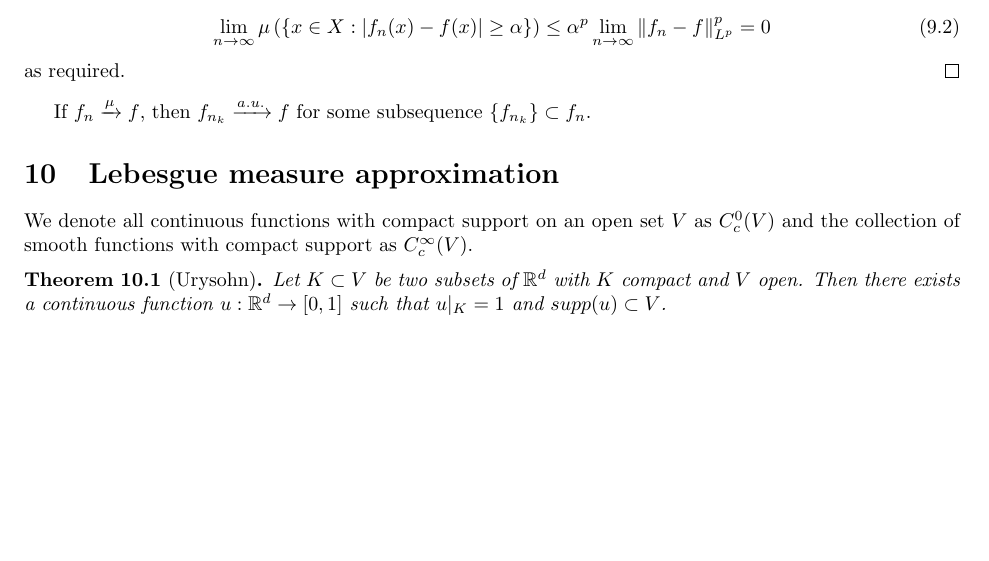
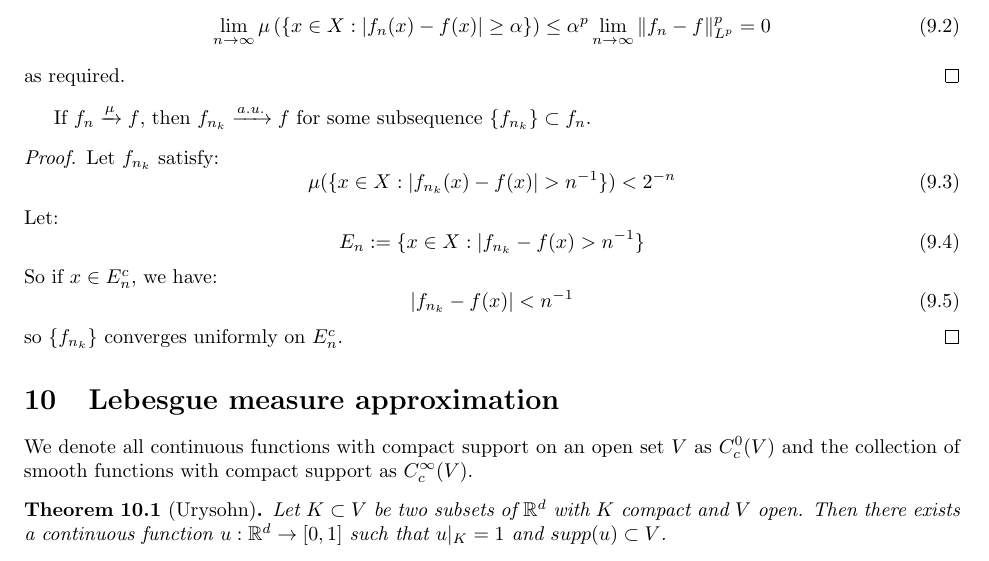
Before and after one commit to ErickLuu/Honours-Project-Notes, a LaTeX document (Notes/Measure theory/Measure theory notes.tex): part of page 12 of 12 before the commit and part of page 12 of 13 after it, cut so that both start at the same text, the shorter picture padded with empty space. Compiled offline with pdfLaTeX.

Commit message:
txs auto checkin

```diff
--- a/Notes/Measure theory/Measure theory notes.tex
+++ b/Notes/Measure theory/Measure theory notes.tex
@@ -661,6 +661,22 @@ If $f_n \xrightarrow{L^p} f$, then $f_n \xrightarrow{\mu} f$.
 
 If $f_n \xrightarrow{\mu} f$, then $f_{n_k} \xrightarrow{a.u.} f$ for some subsequence $\{ f_{n_k}\} \subset {f_n}$.
 
+\begin{proof}
+	Let ${f_{n_k}}$ satisfy:
+	\begin{equation}
+		\mu(\{x \in X : |f_{n_k}(x) - f(x) | > n^{-1}\}) < 2^{-n}
+	\end{equation}
+	Let:
+	\begin{equation}
+		E_n := \{ x \in X : |f_{n_k} - f(x) > n^{-1}\}
+	\end{equation}
+	So if $x \in E^{c}_n$, we have:
+	\begin{equation}
+		|f_{n_k} - f(x)| < n^{-1}
+	\end{equation}
+	so $\{ f_{n_k}\}$ converges uniformly on $E_n^c$.
+\end{proof}
+
 
 \section{Lebesgue measure approximation}
 We denote all continuous functions with compact support on an open set $V$ as $C^0_c(V)$ and the collection of smooth functions with compact support as $C^\infty_c(V)$.
```
